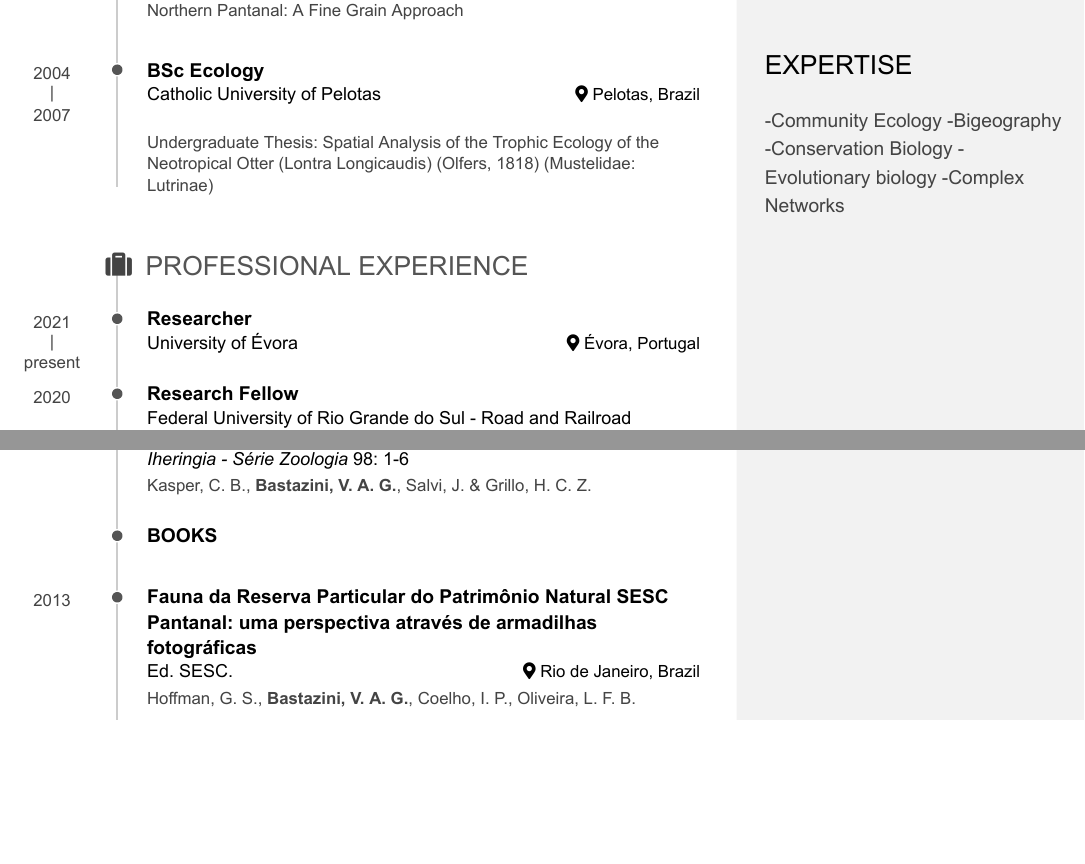
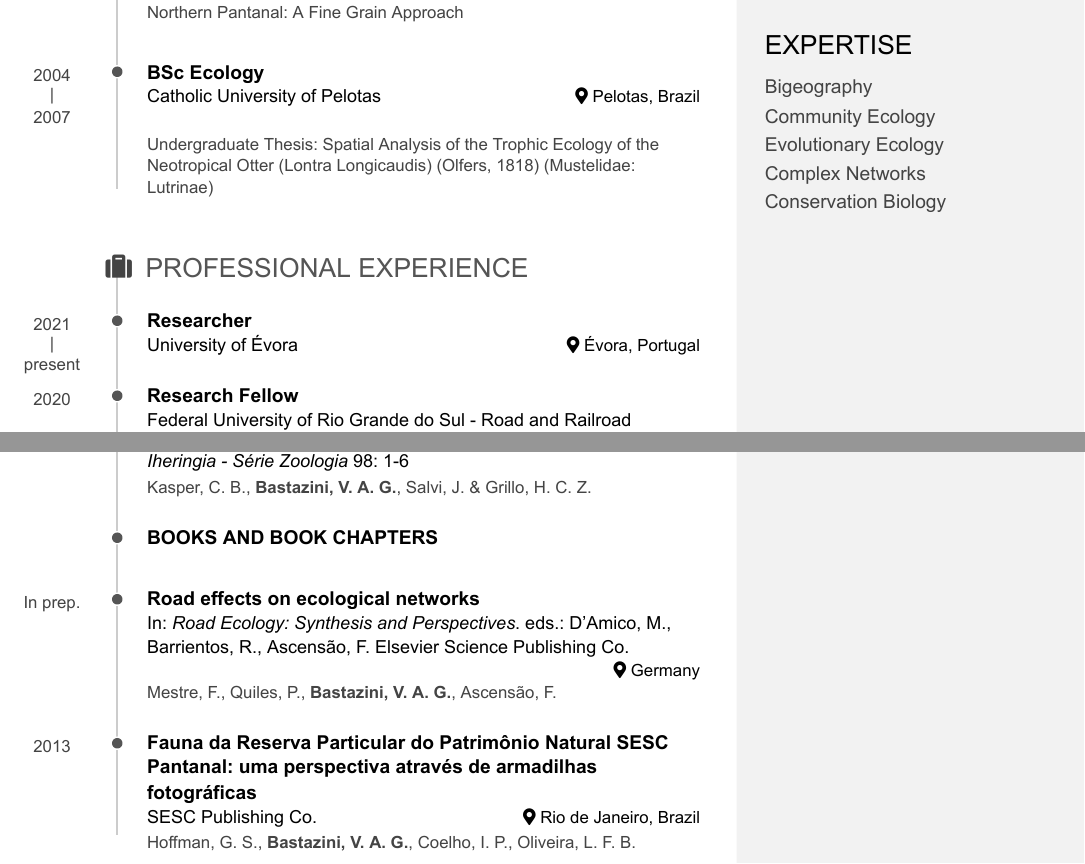
Before and after one commit to bastazini/CV, an R Markdown document (CV.Rmd): two parts of pages 1 and 5 of 9, joined at a grey line, cut so that both start at the same text, the shorter picture padded with empty space. The pictures show the output file CV.pdf that the author committed with the source.

Commit message:
Add files via upload

```diff
--- a/CV.Rmd
+++ b/CV.Rmd
@@ -8,7 +8,7 @@ output:
     self_contained: false
 
 ##PARA PRODUZIR PDF
-knit: pagedown::chrome_print
+#knit: pagedown::chrome_print
 
 ---
 
@@ -34,11 +33,11 @@ Contact Info {#contact}
 Expertise {#skills}
 --------------------------------------------------------------------------------
 
--Community Ecology
--Bigeography
--Conservation Biology
--Evolutionary biology
--Complex Networks
+- Bigeography
+- Community Ecology
+- Evolutionary Ecology
+- Complex Networks
+- Conservation Biology
 
 
 Main
@@ -440,7 +439,7 @@ N/A
 
 Kasper, C. B., **Bastazini, V. A. G.**, Salvi, J. & Grillo, H. C. Z.
 
-### BOOKS
+### BOOKS AND BOOK CHAPTERS
 
 N/A
 
@@ -448,8 +447,17 @@ N/A
 
 N/A
 
+### Road effects on ecological networks
+In: *Road Ecology: Synthesis and Perspectives*. eds.: D'Amico, M., Barrientos, R., Ascensão, F. Elsevier Science Publishing Co.
+
+Germany
+
+In prep.
+
+Mestre, F., Quiles, P., **Bastazini, V. A. G.**, Ascensão, F.
+
 ### Fauna da Reserva Particular do Patrimônio Natural SESC Pantanal: uma perspectiva através de armadilhas fotográficas
-Ed. SESC.
+SESC Publishing Co.
 
 Rio de Janeiro, Brazil
 
```
Also changed, not shown: CV.html, CV.pdf, CV.Rmd (3 more changed lines).
